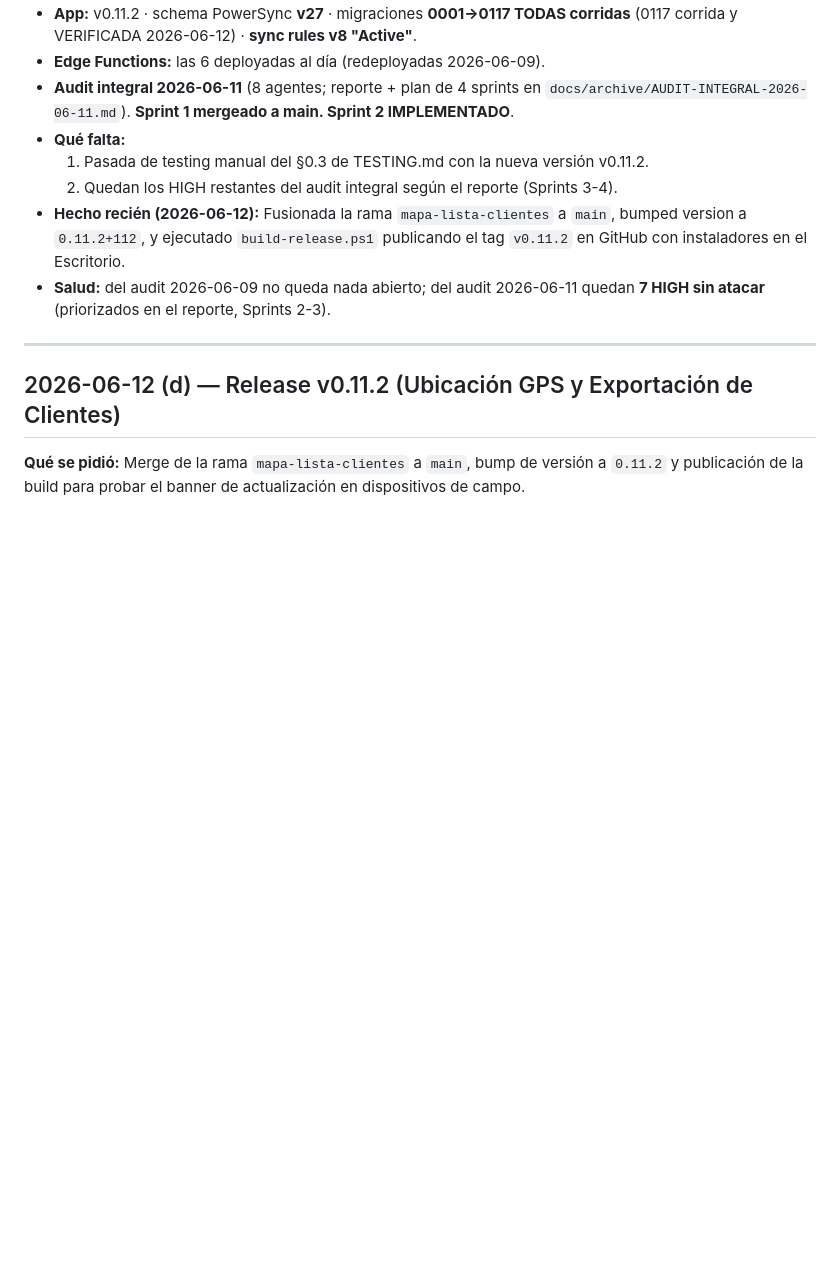
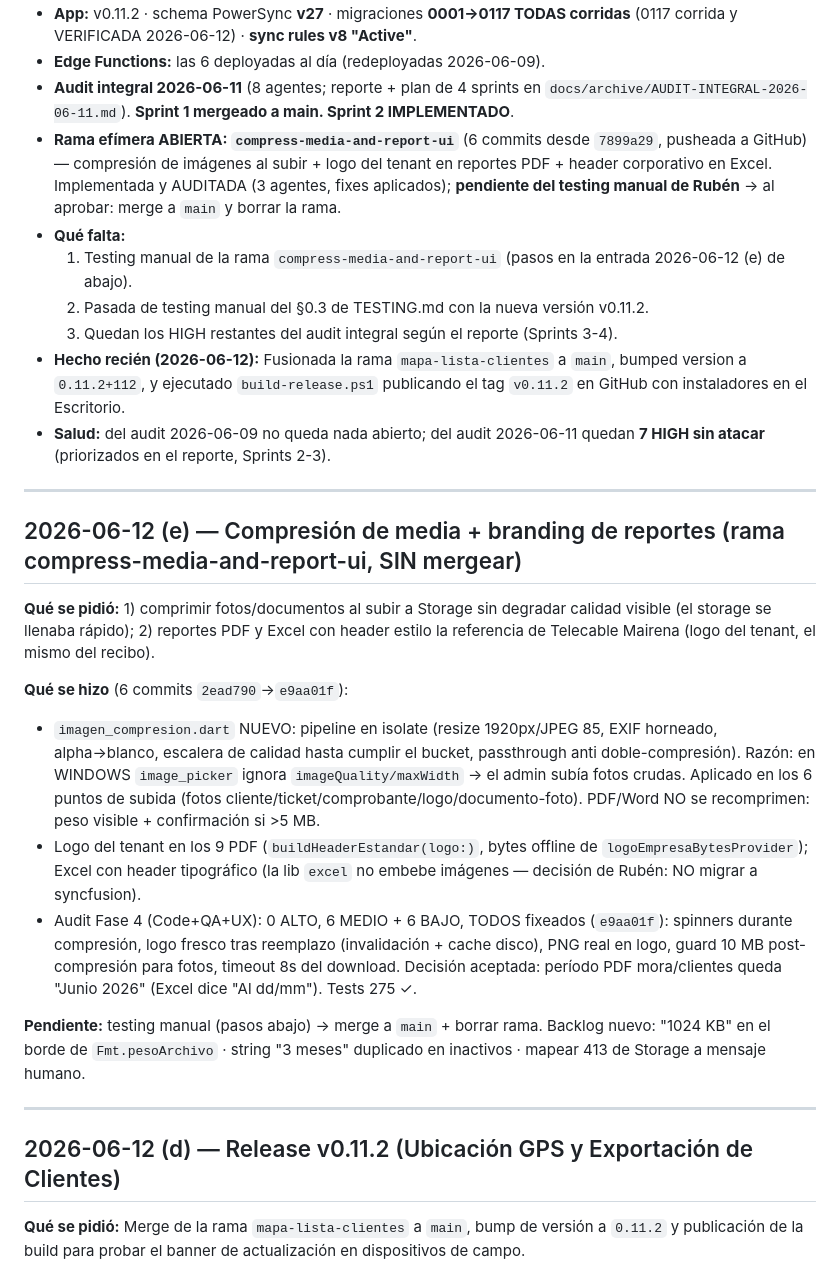
Before and after one commit to rubenmaltez/Template-TT, a Markdown page: BITACORA.md, the part around the change. Drawn GitHub-style; blank space fills up the shorter version.

Commit message:
Cierra sesion: bitacora y arquitectura del sprint de compresion y branding

```diff
--- a/BITACORA.md
+++ b/BITACORA.md
@@ -30,12 +30,48 @@
 - **Audit integral 2026-06-11** (8 agentes; reporte + plan de 4 sprints en
   `docs/archive/AUDIT-INTEGRAL-2026-06-11.md`). **Sprint 1 mergeado a main.
   Sprint 2 IMPLEMENTADO**.
+- **Rama efímera ABIERTA: `compress-media-and-report-ui`** (6 commits desde
+  `7899a29`, pusheada a GitHub) — compresión de imágenes al subir + logo del
+  tenant en reportes PDF + header corporativo en Excel. Implementada y
+  AUDITADA (3 agentes, fixes aplicados); **pendiente del testing manual de
+  Rubén** → al aprobar: merge a `main` y borrar la rama.
 - **Qué falta:**
-  1. Pasada de testing manual del §0.3 de TESTING.md con la nueva versión v0.11.2.
-  2. Quedan los HIGH restantes del audit integral según el reporte (Sprints 3-4).
+  1. Testing manual de la rama `compress-media-and-report-ui` (pasos en la
+     entrada 2026-06-12 (e) de abajo).
+  2. Pasada de testing manual del §0.3 de TESTING.md con la nueva versión v0.11.2.
+  3. Quedan los HIGH restantes del audit integral según el reporte (Sprints 3-4).
 - **Hecho recién (2026-06-12):** Fusionada la rama `mapa-lista-clientes` a `main`, bumped version a `0.11.2+112`, y ejecutado `build-release.ps1` publicando el tag `v0.11.2` en GitHub con instaladores en el Escritorio.
 - **Salud:** del audit 2026-06-09 no queda nada abierto; del audit 2026-06-11
   quedan **7 HIGH sin atacar** (priorizados en el reporte, Sprints 2-3).
+
+---
+
+## 2026-06-12 (e) — Compresión de media + branding de reportes (rama compress-media-and-report-ui, SIN mergear)
+
+**Qué se pidió:** 1) comprimir fotos/documentos al subir a Storage sin
+degradar calidad visible (el storage se llenaba rápido); 2) reportes PDF y
+Excel con header estilo la referencia de Telecable Mairena (logo del tenant,
+el mismo del recibo).
+
+**Qué se hizo** (6 commits `2ead790`→`e9aa01f`):
+- `imagen_compresion.dart` NUEVO: pipeline en isolate (resize 1920px/JPEG 85,
+  EXIF horneado, alpha→blanco, escalera de calidad hasta cumplir el bucket,
+  passthrough anti doble-compresión). Razón: en WINDOWS `image_picker` ignora
+  `imageQuality/maxWidth` → el admin subía fotos crudas. Aplicado en los 6
+  puntos de subida (fotos cliente/ticket/comprobante/logo/documento-foto).
+  PDF/Word NO se recomprimen: peso visible + confirmación si >5 MB.
+- Logo del tenant en los 9 PDF (`buildHeaderEstandar(logo:)`, bytes offline
+  de `logoEmpresaBytesProvider`); Excel con header tipográfico (la lib
+  `excel` no embebe imágenes — decisión de Rubén: NO migrar a syncfusion).
+- Audit Fase 4 (Code+QA+UX): 0 ALTO, 6 MEDIO + 6 BAJO, TODOS fixeados
+  (`e9aa01f`): spinners durante compresión, logo fresco tras reemplazo
+  (invalidación + cache disco), PNG real en logo, guard 10 MB post-compresión
+  para fotos, timeout 8s del download. Decisión aceptada: período PDF
+  mora/clientes queda "Junio 2026" (Excel dice "Al dd/mm"). Tests 275 ✓.
+
+**Pendiente:** testing manual (pasos abajo) → merge a `main` + borrar rama.
+Backlog nuevo: "1024 KB" en el borde de `Fmt.pesoArchivo` · string "3 meses"
+duplicado en inactivos · mapear 413 de Storage a mensaje humano.
 
 ---
 
```
Also changed, not shown: ARQUITECTURA.md (+12 -3 lines).
